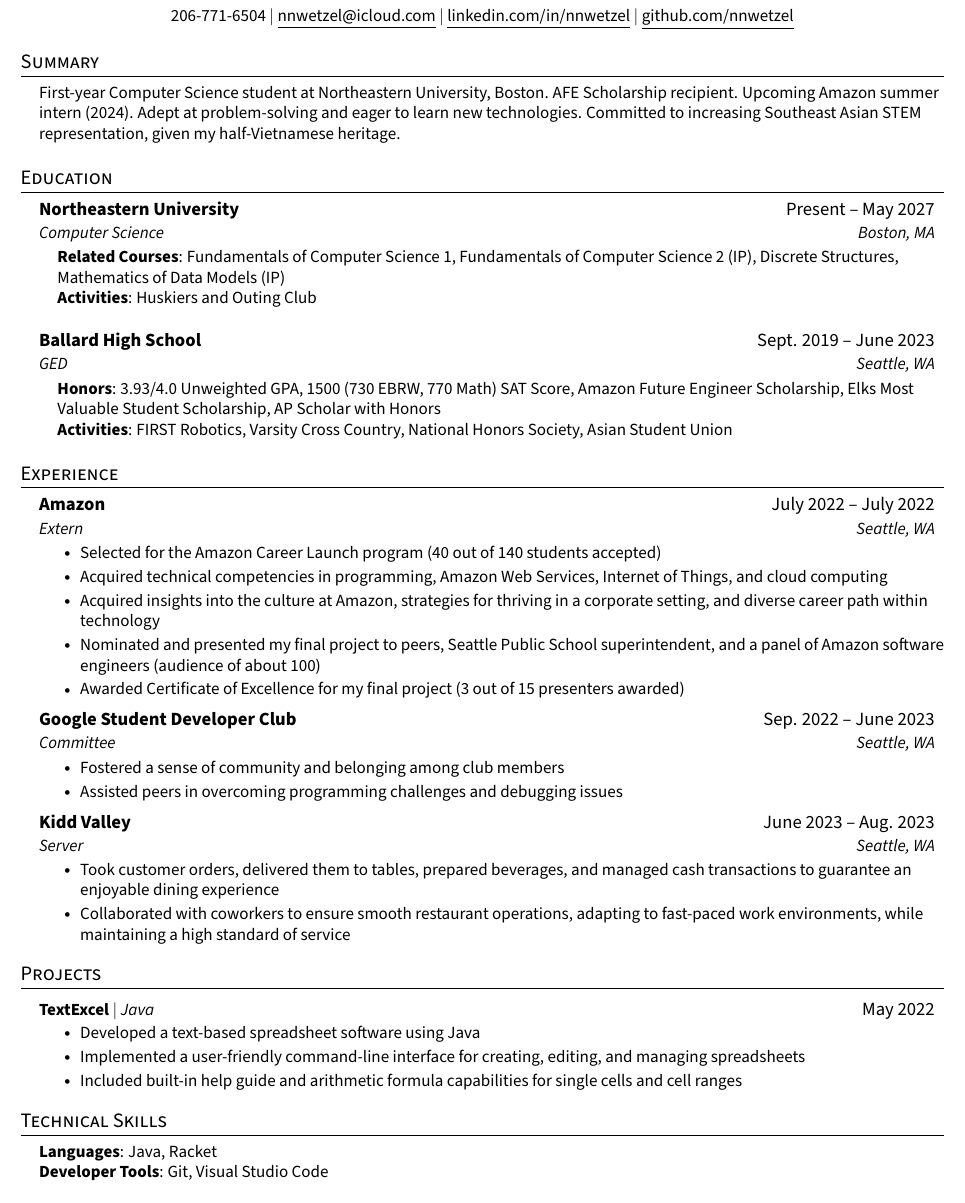
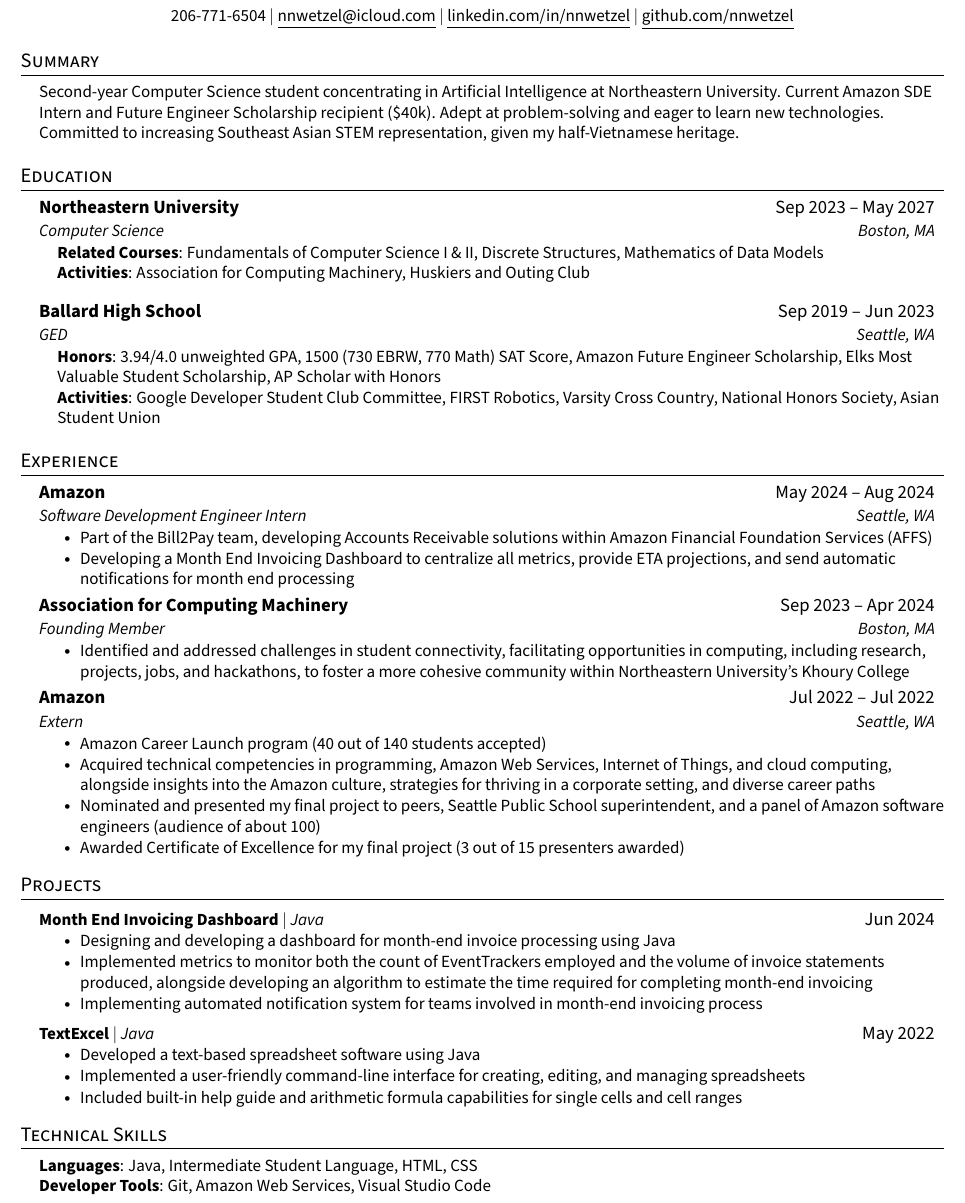
Before and after one commit to nnwetzel/nnwetzel, a LaTeX CV (RESUME.tex): part of the page, cut so that both start at the same text. Compiled offline with pdfLaTeX.

Commit message:
Update RESUME.tex

```diff
--- a/RESUME.tex
+++ b/RESUME.tex
@@ -121,7 +121,7 @@
 \section{Summary}
  \begin{itemize}[leftmargin=0.15in, label={}]
     \small{\item{
-     \textbf{}First-year Computer Science student at Northeastern University, Boston. AFE Scholarship recipient. Upcoming Amazon summer intern (2024). Adept at problem-solving and eager to learn new technologies. Committed to increasing Southeast Asian STEM representation, given my half-Vietnamese heritage.} \\
+     \textbf{}Second-year Computer Science student concentrating in Artificial Intelligence at Northeastern University. Current Amazon SDE Intern and Future Engineer Scholarship recipient (\$40k). Adept at problem-solving and eager to learn new technologies. Committed to increasing Southeast Asian STEM representation, given my half-Vietnamese heritage.} \\
     }
  \end{itemize}
 
@@ -130,21 +130,21 @@
 \section{Education}
   \resumeSubHeadingListStart
     \resumeSubheading
-      {Northeastern University}{Present -- May 2027}
+      {Northeastern University}{Sep 2023 -- May 2027}
       {Computer Science}{Boston, MA}
  \begin{itemize}[leftmargin=0.15in, label={}]
     \small{\item{
-     \textbf{Related Courses}{: Fundamentals of Computer Science 1, Fundamentals of Computer Science 2 (IP), Discrete Structures, Mathematics of Data Models (IP)} \\
-     \textbf{Activities}{: Huskiers and Outing Club}
+     \textbf{Related Courses}{: Fundamentals of Computer Science I \& II, Discrete Structures, Mathematics of Data Models} \\
+     \textbf{Activities}{: Association for Computing Machinery, Huskiers and Outing Club}
     }}
  \end{itemize}
  \resumeSubheading
-      {Ballard High School}{Sept. 2019 -- June 2023}
+      {Ballard High School}{Sep 2019 -- Jun 2023}
       {GED}{Seattle, WA}
  \begin{itemize}[leftmargin=0.15in, label={}]
     \small{\item{
-     \textbf{Honors}{: 3.93/4.0 Unweighted GPA, 1500 (730 EBRW, 770 Math) SAT Score, Amazon Future Engineer Scholarship, Elks Most Valuable Student Scholarship, AP Scholar with Honors} \\
-     \textbf{Activities}{: FIRST Robotics, Varsity Cross Country, National Honors Society, Asian Student Union}
+     \textbf{Honors}{: 3.94/4.0 unweighted GPA, 1500 (730 EBRW, 770 Math) SAT Score, Amazon Future Engineer Scholarship, Elks Most Valuable Student Scholarship, AP Scholar with Honors} \\
+     \textbf{Activities}{: Google Developer Student Club Committee, FIRST Robotics, Varsity Cross Country, National Honors Society, Asian Student Union}
     }}
  \end{itemize}
   \resumeSubHeadingListEnd
@@ -154,16 +154,15 @@
 \section{Experience}
   \resumeSubHeadingListStart
 
-    \resumeSubheading
-      {Amazon}{July 2022 -- July 2022}
-      {Extern}{Seattle, WA}
+      \resumeSubheading
+      {Amazon}{May 2024 -- Aug 2024}
+      {Software Development Engineer Intern}{Seattle, WA}
       \resumeItemListStart
-        \resumeItem{Selected for the Amazon Career Launch program (40 out of 140 students accepted)}
-        \resumeItem{Acquired technical competencies in programming, Amazon Web Services, Internet of Things, and cloud computing}
-        \resumeItem{Acquired insights into the culture at Amazon, strategies for thriving in a corporate setting, and diverse career path within technology}
-        \resumeItem{Nominated and presented my final project to peers, Seattle Public School superintendent, and a panel of Amazon software engineers (audience of about 100)}
-        \resumeItem{Awarded Certificate of Excellence for my final project (3 out of 15 presenters awarded)}
+        \resumeItem{Part of the Bill2Pay team, developing Accounts Receivable solutions within Amazon Financial Foundation Services (AFFS)}
+        \resumeItem{Developing a Month End Invoicing Dashboard to centralize all metrics, provide ETA projections, and send automatic notifications for month end processing}
       \resumeItemListEnd
+
+
 
 % -----------Multiple Positions Heading-----------
 %    \resumeSubSubheading
@@ -176,27 +175,35 @@
 %-------------------------------------------
 
     \resumeSubheading
-      {Google Student Developer Club}{Sep. 2022 -- June 2023}
-      {Committee}{Seattle, WA}
+      {Association for Computing Machinery}{Sep 2023 -- Apr 2024}
+      {Founding Member}{Boston, MA}
       \resumeItemListStart
-        \resumeItem{Fostered a sense of community and belonging among club members}
-        \resumeItem{Assisted peers in overcoming programming challenges and debugging issues}
-    \resumeItemListEnd
+        \resumeItem{Identified and addressed challenges in student connectivity, facilitating opportunities in computing, including research, projects, jobs, and hackathons, to foster a more cohesive community within Northeastern University's Khoury College}
+      \resumeItemListEnd
 
     \resumeSubheading
-      {Kidd Valley}{June 2023 -- Aug. 2023}
-      {Server}{Seattle, WA}
+      {Amazon}{Jul 2022 -- Jul 2022}
+      {Extern}{Seattle, WA}
       \resumeItemListStart
-        \resumeItem{Took customer orders, delivered them to tables, prepared beverages, and managed cash transactions to guarantee an enjoyable dining experience}
-        \resumeItem{Collaborated with coworkers to ensure smooth restaurant operations, adapting to fast-paced work environments, while maintaining a high standard of service}
-        \
+        \resumeItem{Amazon Career Launch program (40 out of 140 students accepted)}
+        \resumeItem{Acquired technical competencies in programming, Amazon Web Services, Internet of Things, and cloud computing, alongside insights into the Amazon culture, strategies for thriving in a corporate setting, and diverse career paths}
+        \resumeItem{Nominated and presented my final project to peers, Seattle Public School superintendent, and a panel of Amazon software engineers (audience of about 100)}
+        \resumeItem{Awarded Certificate of Excellence for my final project (3 out of 15 presenters awarded)}
       \resumeItemListEnd
+
   \resumeSubHeadingListEnd
 
 %-----------PROJECTS-----------
 
 \section{Projects}
     \resumeSubHeadingListStart
+          \resumeProjectHeading
+          {\textbf{Month End Invoicing Dashboard} $|$ \emph{Java}}{Jun 2024}
+          \resumeItemListStart
+            \resumeItem{Designing and developing a dashboard for month-end invoice processing using Java}
+            \resumeItem{Implemented metrics to monitor both the count of EventTrackers employed and the volume of invoice statements produced, alongside developing an algorithm to estimate the time required for completing month-end invoicing}
+            \resumeItem{Implementing automated notification system for teams involved in month-end invoicing process}
+          \resumeItemListEnd
       \resumeProjectHeading
           {\textbf{TextExcel} $|$ \emph{Java}}{May 2022}
           \resumeItemListStart
@@ -211,10 +218,11 @@
 \section{Technical Skills}
  \begin{itemize}[leftmargin=0.15in, label={}]
     \small{\item{
-     \textbf{Languages}{: Java, Racket} \\
-     \textbf{Developer Tools}{: Git, Visual Studio Code} \\
+     \textbf{Languages}{: Java, Intermediate Student Language, HTML, CSS} \\
+     \textbf{Developer Tools}{: Git, Amazon Web Services, Visual Studio Code} \\
     }}
  \end{itemize}
 
-%-------------------------------------------
+ %-------------------------------------------
+
 \end{document}
```
